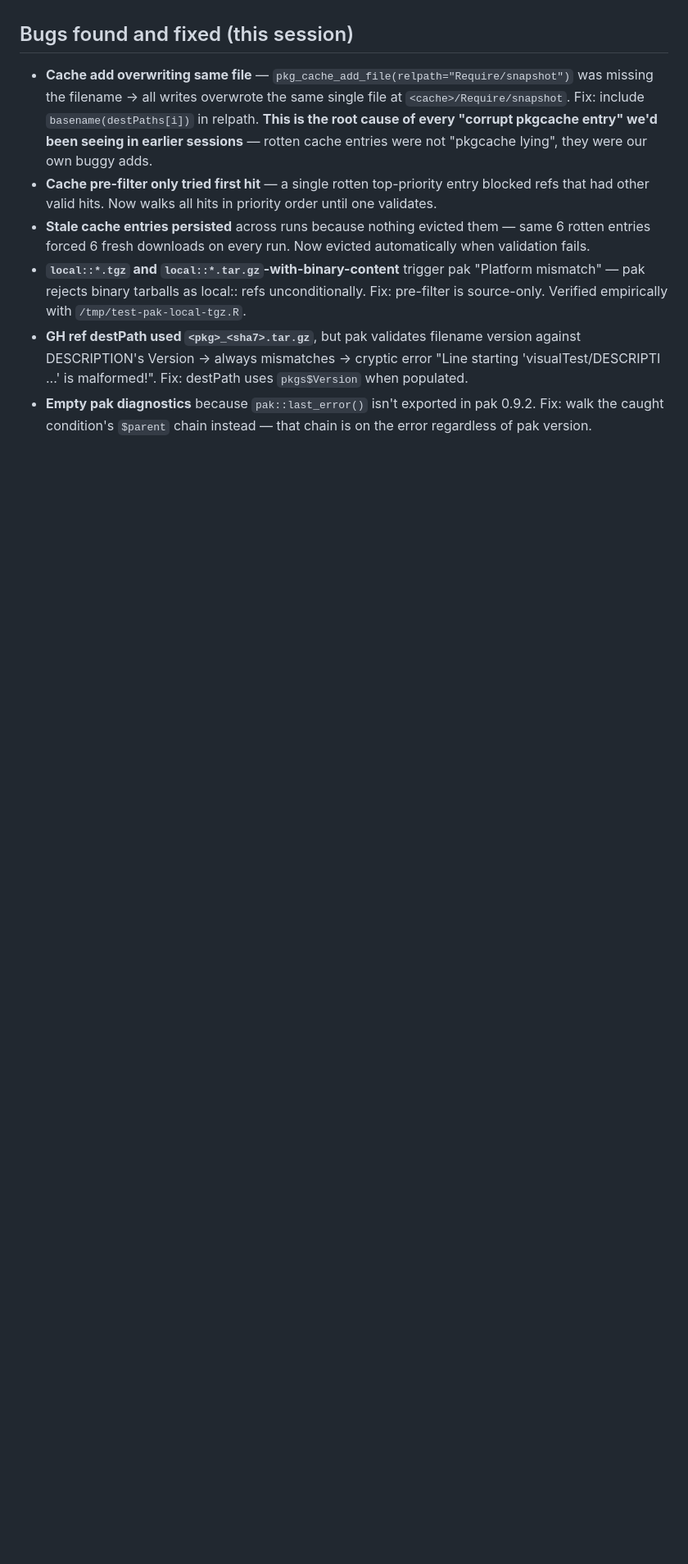
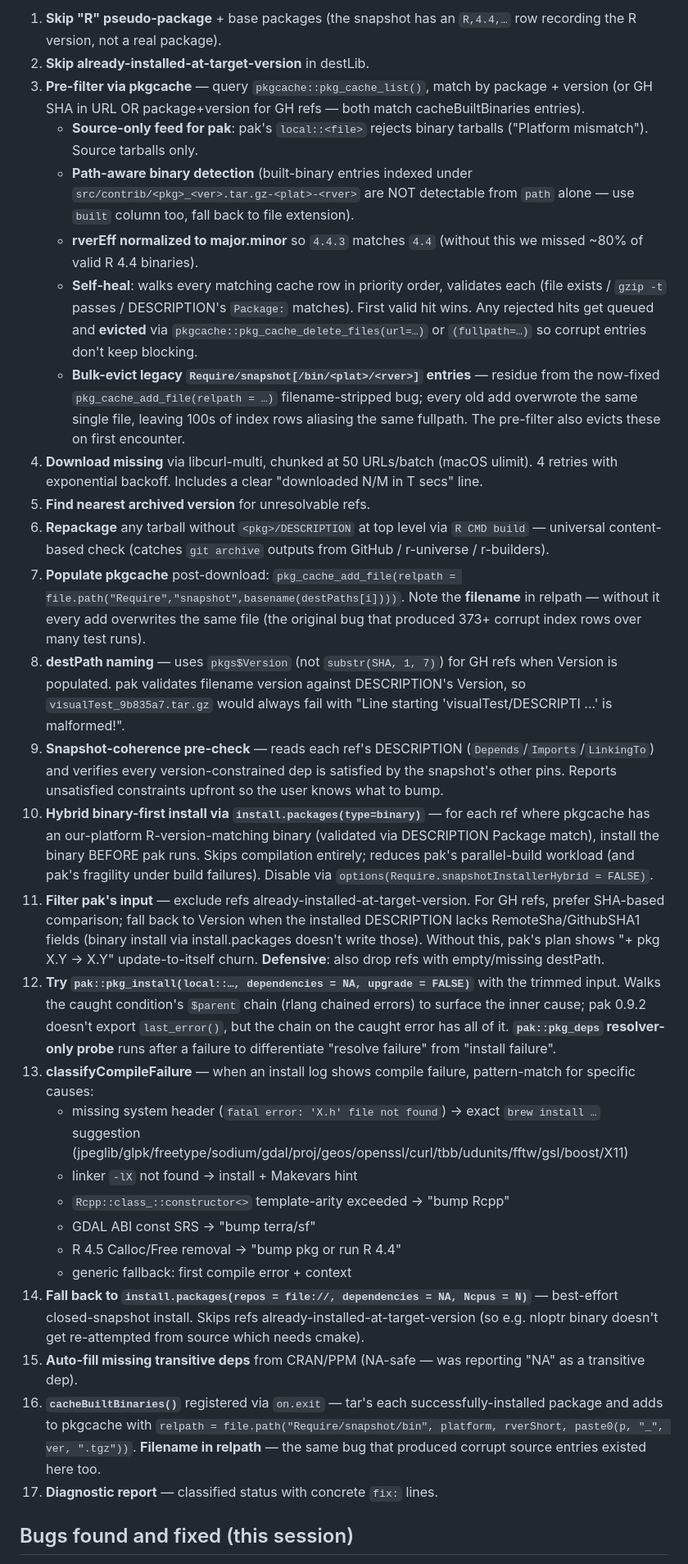
Before and after one commit to PredictiveEcology/Require, a Markdown page: HANDOFF.md, the part around one of its changes. Shown at 82% size. Drawn GitHub-style; blank space fills up the shorter version.

```diff
--- a/HANDOFF.md
+++ b/HANDOFF.md
@@ -29,9 +39,31 @@ Local-only changes pending commit:
+1. **Skip "R" pseudo-package** + base packages (the snapshot has an `R,4.4,…` row recording the R version, not a real package).
+2. **Skip already-installed-at-target-version** in destLib.
+3. **Pre-filter via pkgcache** — query `pkgcache::pkg_cache_list()`, match by package + version (or GH SHA in URL OR package+version for GH refs — both match cacheBuiltBinaries entries).
+   - **Source-only feed for pak**: pak's `local::<file>` rejects binary tarballs ("Platform mismatch"). Source tarballs only.
+   - **Path-aware binary detection** (built-binary entries indexed under `src/contrib/<pkg>_<ver>.tar.gz-<plat>-<rver>` are NOT detectable from `path` alone — use `built` column too, fall back to file extension).
+   - **rverEff normalized to major.minor** so `4.4.3` matches `4.4` (without this we missed ~80% of valid R 4.4 binaries).
+   - **Self-heal**: walks every matching cache row in priority order, validates each (file exists / `gzip -t` passes / DESCRIPTION's `Package:` matches). First valid hit wins. Any rejected hits get queued and **evicted** via `pkgcache::pkg_cache_delete_files(url=…)` or `(fullpath=…)` so corrupt entries don't keep blocking.
+   - **Bulk-evict legacy `Require/snapshot[/bin/<plat>/<rver>]` entries** — residue from the now-fixed `pkg_cache_add_file(relpath = …)` filename-stripped bug; every old add overwrote the same single file, leaving 100s of index rows aliasing the same fullpath. The pre-filter also evicts these on first encounter.
+4. **Download missing** via libcurl-multi, chunked at 50 URLs/batch (macOS ulimit). 4 retries with exponential backoff. Includes a clear "downloaded N/M in T secs" line.
+5. **Find nearest archived version** for unresolvable refs.
+6. **Repackage** any tarball without `<pkg>/DESCRIPTION` at top level via `R CMD build` — universal content-based check (catches `git archive` outputs from GitHub / r-universe / r-builders).
+7. **Populate pkgcache** post-download: `pkg_cache_add_file(relpath = file.path("Require","snapshot",basename(destPaths[i])))`. Note the **filename** in relpath — without it every add overwrites the same file (the original bug that produced 373+ corrupt index rows over many test runs).
+8. **destPath naming** — uses `pkgs$Version` (not `substr(SHA, 1, 7)`) for GH refs when Version is populated. pak validates filename version against DESCRIPTION's Version, so `visualTest_9b835a7.tar.gz` would always fail with "Line starting 'visualTest/DESCRIPTI ...' is malformed!".
+9. **Snapshot-coherence pre-check** — reads each ref's DESCRIPTION (`Depends`/`Imports`/`LinkingTo`) and verifies every version-constrained dep is satisfied by the snapshot's other pins. Reports unsatisfied constraints upfront so the user knows what to bump.
+10. **Hybrid binary-first install via `install.packages(type=binary)`** — for each ref where pkgcache has an our-platform R-version-matching binary (validated via DESCRIPTION Package match), install the binary BEFORE pak runs. Skips compilation entirely; reduces pak's parallel-build workload (and pak's fragility under build failures). Disable via `options(Require.snapshotInstallerHybrid = FALSE)`.
+11. **Filter pak's input** — exclude refs already-installed-at-target-version. For GH refs, prefer SHA-based comparison; fall back to Version when the installed DESCRIPTION lacks RemoteSha/GithubSHA1 fields (binary install via install.packages doesn't write those). Without this, pak's plan shows "+ pkg X.Y → X.Y" update-to-itself churn. **Defensive**: also drop refs with empty/missing destPath.
+12. **Try `pak::pkg_install(local::…, dependencies = NA, upgrade = FALSE)`** with the trimmed input. Walks the caught condition's `$parent` chain (rlang chained errors) to surface the inner cause; pak 0.9.2 doesn't export `last_error()`, but the chain on the caught error has all of it. **`pak::pkg_deps` resolver-only probe** runs after a failure to differentiate "resolve failure" from "install failure".
+13. **classifyCompileFailure** — when an install log shows compile failure, pattern-match for specific causes:
+    - missing system header (`fatal error: 'X.h' file not found`) → exact `brew install …` suggestion (jpeglib/glpk/freetype/sodium/gdal/proj/geos/openssl/curl/tbb/udunits/fftw/gsl/boost/X11)
+    - linker `-lX` not found → install + Makevars hint
+    - `Rcpp::class_::constructor<>` template-arity exceeded → "bump Rcpp"
+    - GDAL ABI const SRS → "bump terra/sf"
+    - R 4.5 Calloc/Free removal → "bump pkg or run R 4.4"
+    - generic fallback: first compile error + context
+14. **Fall back to `install.packages(repos = file://, dependencies = NA, Ncpus = N)`** — best-effort closed-snapshot install. Skips refs already-installed-at-target-version (so e.g. nloptr binary doesn't get re-attempted from source which needs cmake).
+15. **Auto-fill missing transitive deps** from CRAN/PPM (NA-safe — was reporting "NA" as a transitive dep).
+16. **`cacheBuiltBinaries()`** registered via `on.exit` — tar's each successfully-installed package and adds to pkgcache with `relpath = file.path("Require/snapshot/bin", platform, rverShort, paste0(p, "_", ver, ".tgz"))`. **Filename in relpath** — the same bug that produced corrupt source entries existed here too.
+17. **Diagnostic report** — classified status with concrete `fix:` lines.
 
 ## Bugs found and fixed (this session)
-- **Cache add overwriting same file** — `pkg_cache_add_file(relpath="Require/snapshot")` was missing the filename → all writes overwrote the same single file at `<cache>/Require/snapshot`. Fix: include `basename(destPaths[i])` in relpath. **This is the root cause of every "corrupt pkgcache entry" we'd been seeing in earlier sessions** — rotten cache entries were not "pkgcache lying", they were our own buggy adds.
-- **Cache pre-filter only tried first hit** — a single rotten top-priority entry blocked refs that had other valid hits. Now walks all hits in priority order until one validates.
-- **Stale cache entries persisted** across runs because nothing evicted them — same 6 rotten entries forced 6 fresh downloads on every run. Now evicted automatically when validation fails.
-- **`local::*.tgz` and `local::*.tar.gz`-with-binary-content** trigger pak "Platform mismatch" — pak rejects binary tarballs as local:: refs unconditionally. Fix: pre-filter is source-only. Verified empirically with `/tmp/test-pak-local-tgz.R`.
-- **GH ref destPath used `<pkg>_<sha7>.tar.gz`**, but pak validates filename version against DESCRIPTION's Version → always mismatches → cryptic error "Line starting 'visualTest/DESCRIPTI ...' is malformed!". Fix: destPath uses `pkgs$Version` when populated.
-- **Empty pak diagnostics** because `pak::last_error()` isn't exported in pak 0.9.2. Fix: walk the caught condition's `$parent` chain instead — that chain is on the error regardless of pak version.
 
```
Also changed, not shown: other parts of HANDOFF.md (+78 -74 lines).
